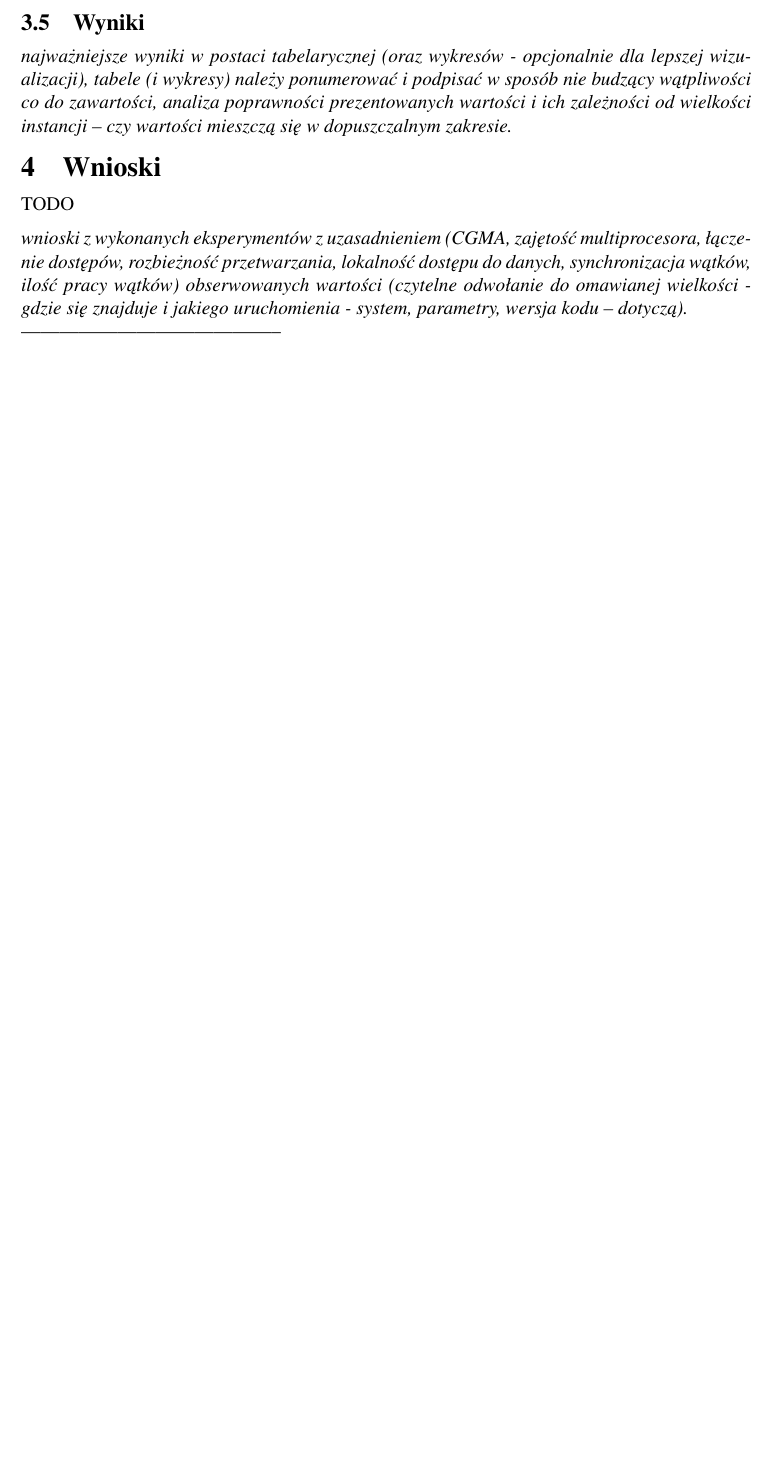
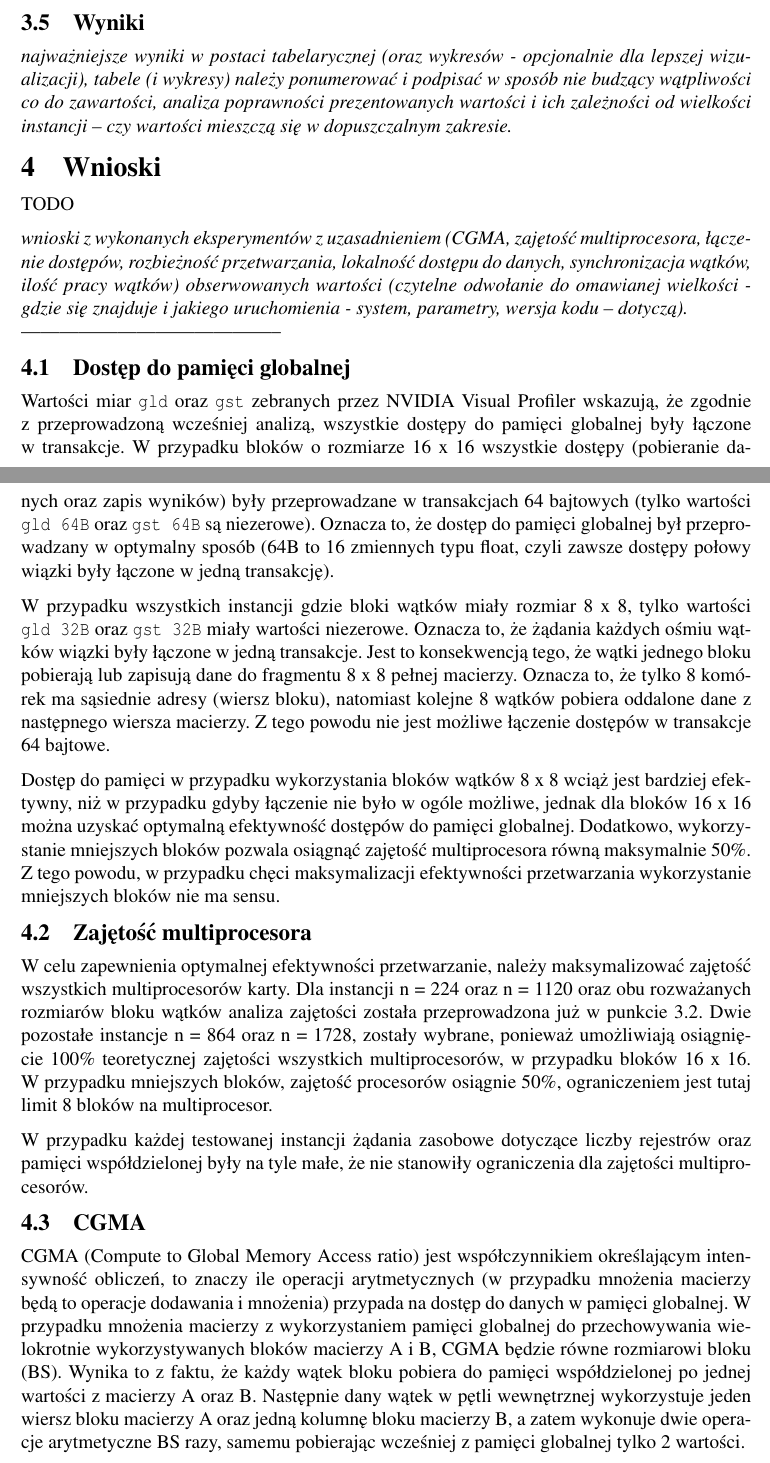
Before and after one commit to darek74123/PR-CUDA-Project, a LaTeX document (Report/SprawozdaniePR.tex): part of page 6 of 6 before the commit and two parts of pages 6 and 7 of 7 after it, the two joined at a grey line, cut so that both start at the same text, the shorter picture padded with empty space. Compiled offline with pdfLaTeX.

Commit message:
Add some conclusions

```diff
--- a/Report/SprawozdaniePR.tex
+++ b/Report/SprawozdaniePR.tex
@@ -242,4 +242,26 @@ obserwowanych wartości (czytelne odwołanie do omawianej wielkości - gdzie si
 uruchomienia - system, parametry, wersja kodu – dotyczą).}\\
 -----------------------------------------
 
+\subsection{Dostęp do pamięci globalnej}
+
+Wartości miar \verb|gld| oraz \verb|gst| zebranych przez NVIDIA Visual Profiler wskazują, że zgodnie z przeprowadzoną wcześniej analizą, wszystkie dostępy do pamięci globalnej były łączone w transakcje. W przypadku bloków o rozmiarze 16~x~16 wszystkie dostępy (pobieranie danych oraz zapis wyników) były przeprowadzane w transakcjach 64 bajtowych (tylko wartości \verb|gld 64B| oraz \verb|gst 64B| są niezerowe). Oznacza to, że dostęp do pamięci globalnej był przeprowadzany w optymalny sposób (64B to 16 zmiennych typu float, czyli zawsze dostępy połowy wiązki były łączone w jedną transakcję).
+
+W przypadku wszystkich instancji gdzie bloki wątków miały rozmiar 8~x~8, tylko wartości \verb|gld 32B| oraz \verb|gst 32B| miały wartości niezerowe. Oznacza to, że żądania każdych ośmiu wątków wiązki były łączone w jedną transakcje. Jest to konsekwencją tego, że wątki jednego bloku pobierają lub zapisują dane do fragmentu 8~x~8 pełnej macierzy. Oznacza to, że tylko 8 komórek ma sąsiednie adresy (wiersz bloku), natomiast kolejne 8 wątków pobiera oddalone dane z następnego wiersza macierzy. Z tego powodu nie jest możliwe łączenie dostępów w transakcje 64 bajtowe.
+
+Dostęp do pamięci w przypadku wykorzystania bloków wątków 8~x~8 wciąż jest bardziej efektywny, niż w przypadku gdyby łączenie nie było w ogóle możliwe, jednak dla bloków 16~x~16 można uzyskać optymalną efektywność dostępów do pamięci globalnej. Dodatkowo, wykorzystanie mniejszych bloków pozwala osiągnąć zajętość multiprocesora równą maksymalnie 50\%. Z tego powodu, w przypadku chęci maksymalizacji efektywności przetwarzania wykorzystanie mniejszych bloków nie ma sensu.
+
+\subsection{Zajętość multiprocesora}
+
+W celu zapewnienia optymalnej efektywności przetwarzanie, należy maksymalizować zajętość wszystkich multiprocesorów karty. Dla instancji n~=~224 oraz n~=~1120 oraz obu rozważanych rozmiarów bloku wątków analiza zajętości została przeprowadzona już w punkcie 3.2. Dwie pozostałe instancje n~=~864 oraz n~=~1728, zostały wybrane, ponieważ umożliwiają osiągnięcie  100\% teoretycznej zajętości wszystkich multiprocesorów, w przypadku bloków 16~x~16. W przypadku mniejszych bloków, zajętość procesorów osiągnie 50\%, ograniczeniem jest tutaj limit 8 bloków na multiprocesor.
+
+W przypadku każdej testowanej instancji żądania zasobowe dotyczące liczby rejestrów oraz pamięci współdzielonej były na tyle małe, że nie stanowiły ograniczenia dla zajętości multiprocesorów.
+%TODO opisać tu dokładne wartości, jeśli uda się wykminić, jest takie wymaganie w opisie projektu
+
+\subsection{CGMA}
+
+CGMA (Compute to Global Memory Access ratio) jest współczynnikiem określającym intensywność obliczeń, to znaczy ile operacji arytmetycznych (w przypadku mnożenia macierzy będą to operacje dodawania i mnożenia) przypada na dostęp do danych w pamięci globalnej. W przypadku mnożenia macierzy z wykorzystaniem pamięci globalnej do przechowywania wielokrotnie wykorzystywanych bloków macierzy A i B, CGMA będzie równe rozmiarowi bloku (BS). Wynika to z faktu, że każdy wątek bloku pobiera do pamięci współdzielonej po jednej wartości z macierzy A oraz B. Następnie dany wątek w pętli wewnętrznej wykorzystuje jeden wiersz bloku macierzy A oraz jedną kolumnę bloku macierzy B, a zatem wykonuje dwie operacje arytmetyczne BS razy, samemu pobierając wcześniej z pamięci globalnej tylko 2 wartości.
+
+
+
+
 \end{document}
```
